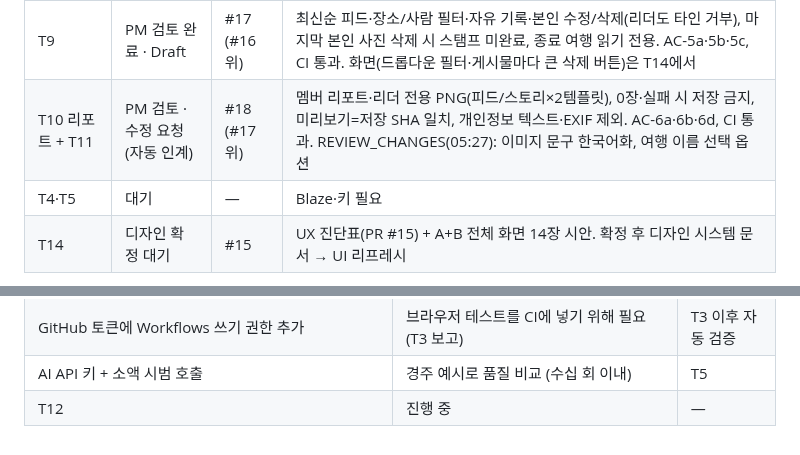
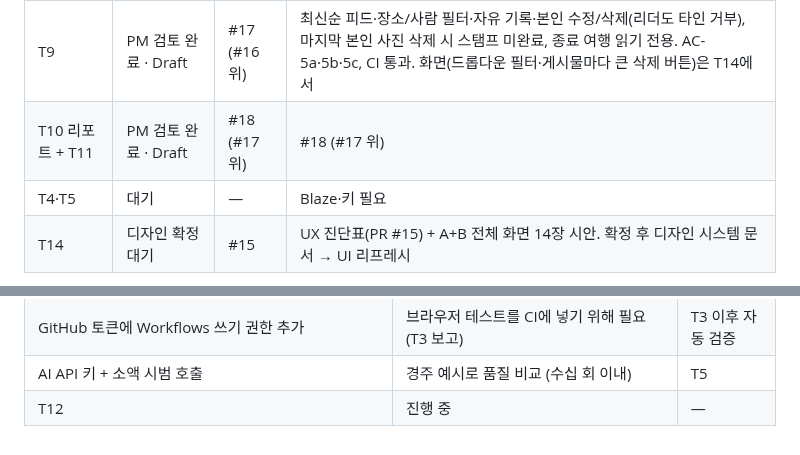
Before and after one commit to stynerk/OurAdventure, a Markdown page: docs/MVP_TICKETS.md, 2 parts joined by grey strips. Drawn GitHub-style.

Commit message:
docs: PM check 05:58 status
Co-Authored-By: Claude Opus 5.5 <noreply@anthropic.com>

```diff
--- a/docs/MVP_TICKETS.md
+++ b/docs/MVP_TICKETS.md
@@ -64,7 +64,7 @@ GPS 인증 · 계정 연결(익명 → Google) · 식사·휴식 포함 일정
 | T10(일부) | PM 검토 완료 · Draft | #14 (#13 위) | 리더 종료 서버 처리, 종료 후 쓰기 서버 차단, 종료 여행 읽기 전용. AC-6a·7a, CI 통과. "다음 탐험" 숨김 반영 `3196434`, CI 통과. 리포트·인스타는 남음 |
 | T8 | PM 검토 완료 · Draft | #16 (#14 위) | 비공개 업로드→서버 확정 후 공개, 업로드 파일 덮어쓰기 금지, JPEG·PNG·WebP 5MiB, 재시도 중복 방지. AC-4a·4b·4c·4f·5b, CI 통과. 화면 개선(파일 선택 기본 UI, 완료 후 작성 폼 유지)은 T14에서. 운영 Storage는 Blaze 후 |
 | T9 | PM 검토 완료 · Draft | #17 (#16 위) | 최신순 피드·장소/사람 필터·자유 기록·본인 수정/삭제(리더도 타인 거부), 마지막 본인 사진 삭제 시 스탬프 미완료, 종료 여행 읽기 전용. AC-5a·5b·5c, CI 통과. 화면(드롭다운 필터·게시물마다 큰 삭제 버튼)은 T14에서 |
-| T10 리포트 + T11 | PM 검토 · 수정 요청(자동 인계) | #18 (#17 위) | 멤버 리포트·리더 전용 PNG(피드/스토리×2템플릿), 0장·실패 시 저장 금지, 미리보기=저장 SHA 일치, 개인정보 텍스트·EXIF 제외. AC-6a·6b·6d, CI 통과. REVIEW_CHANGES(05:27): 이미지 문구 한국어화, 여행 이름 선택 옵션 |
+| T10 리포트 + T11 | PM 검토 완료 · Draft | #18 (#17 위) | #18 (#17 위) | 멤버 리포트·리더 전용 PNG(피드/스토리×2템플릿), 0장·실패 시 저장 금지, 미리보기=저장 SHA 일치, 개인정보 텍스트·EXIF 제외. AC-6a·6b·6d, CI 통과. 한국어 문구·여행 이름 선택 옵션 반영 `fd8cdfe`(자동 인계 수정 사이클 1회 완료) |
 | T4·T5 | 대기 | — | Blaze·키 필요 |
 | T14 | 디자인 확정 대기 | #15 | UX 진단표(PR #15) + A+B 전체 화면 14장 시안. 확정 후 디자인 시스템 문서 → UI 리프레시 |
 
@@ -79,4 +79,4 @@ GPS 인증 · 계정 연결(익명 → Google) · 식사·휴식 포함 일정
 | GA4 개인정보 설정(사용자 데이터 보관 2개월·Google 신호 끄기·광고 개인화 끄기) | 사용자가 나중에 직접 처리(10-27) | T13 실수신 확인 전 |
 | GitHub 토큰에 Workflows 쓰기 권한 추가 | 브라우저 테스트를 CI에 넣기 위해 필요(T3 보고) | T3 이후 자동 검증 |
 | AI API 키 + 소액 시범 호출 | 경주 예시로 품질 비교 (수십 회 이내) | T5 |
-| T12 | 진행 중 | — | PM: [QA 체크리스트](QA_CHECKLIST_V2.md) 초안 작성 |
+| T12 | 진행 중 | — | PM 체크리스트 작성 완료. Codex: 에뮬레이터 범위 QA 결과표 작업(TASK_READY 05:58) |
```
Also changed, not shown: other parts of docs/MVP_TICKETS.md (+1 -1 lines).
